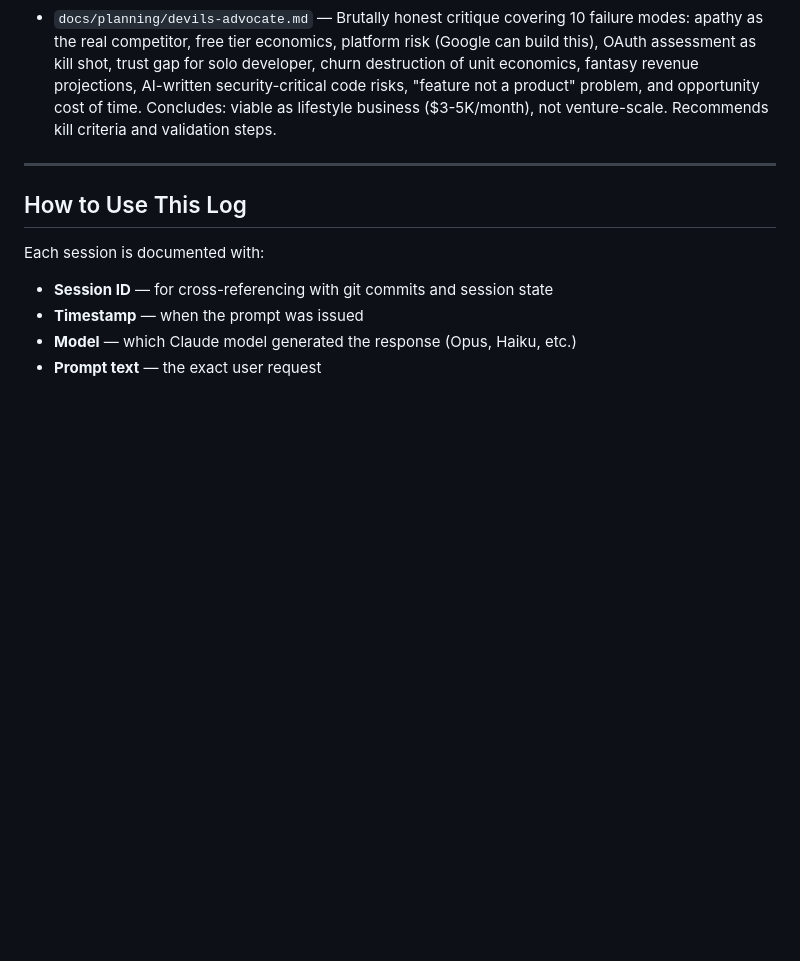
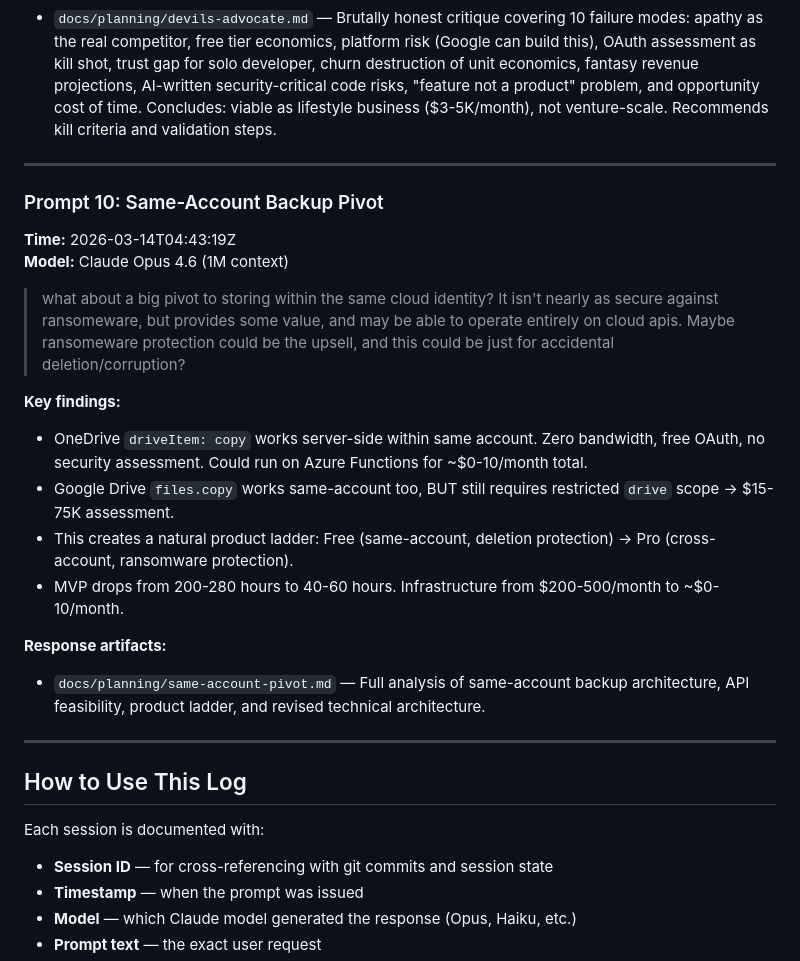
Before and after one commit to rjduncan19/VintageVault, a Markdown page: docs/prompts/README.md, the part around the change. Rendered like a GitHub page; blank space fills up the shorter version.

```diff
--- a/docs/prompts/README.md
+++ b/docs/prompts/README.md
@@ -234,6 +234,23 @@ A running record of all user prompts across sessions and machines. This helps tr
 
 ---
 
+### Prompt 10: Same-Account Backup Pivot
+**Time:** 2026-03-14T04:43:19Z
+**Model:** Claude Opus 4.6 (1M context)
+
+> what about a big pivot to storing within the same cloud identity? It isn't nearly as secure against ransomeware, but provides some value, and may be able to operate entirely on cloud apis. Maybe ransomeware protection could be the upsell, and this could be just for accidental deletion/corruption?
+
+**Key findings:**
+- OneDrive `driveItem: copy` works server-side within same account. Zero bandwidth, free OAuth, no security assessment. Could run on Azure Functions for ~$0-10/month total.
+- Google Drive `files.copy` works same-account too, BUT still requires restricted `drive` scope → $15-75K assessment.
+- This creates a natural product ladder: Free (same-account, deletion protection) → Pro (cross-account, ransomware protection).
+- MVP drops from 200-280 hours to 40-60 hours. Infrastructure from $200-500/month to ~$0-10/month.
+
+**Response artifacts:**
+- `docs/planning/same-account-pivot.md` — Full analysis of same-account backup architecture, API feasibility, product ladder, and revised technical architecture.
+
+---
+
 ## How to Use This Log
 
 Each session is documented with:
```
Also changed, not shown: docs/planning/same-account-pivot.md (added, +242 -0 lines).
